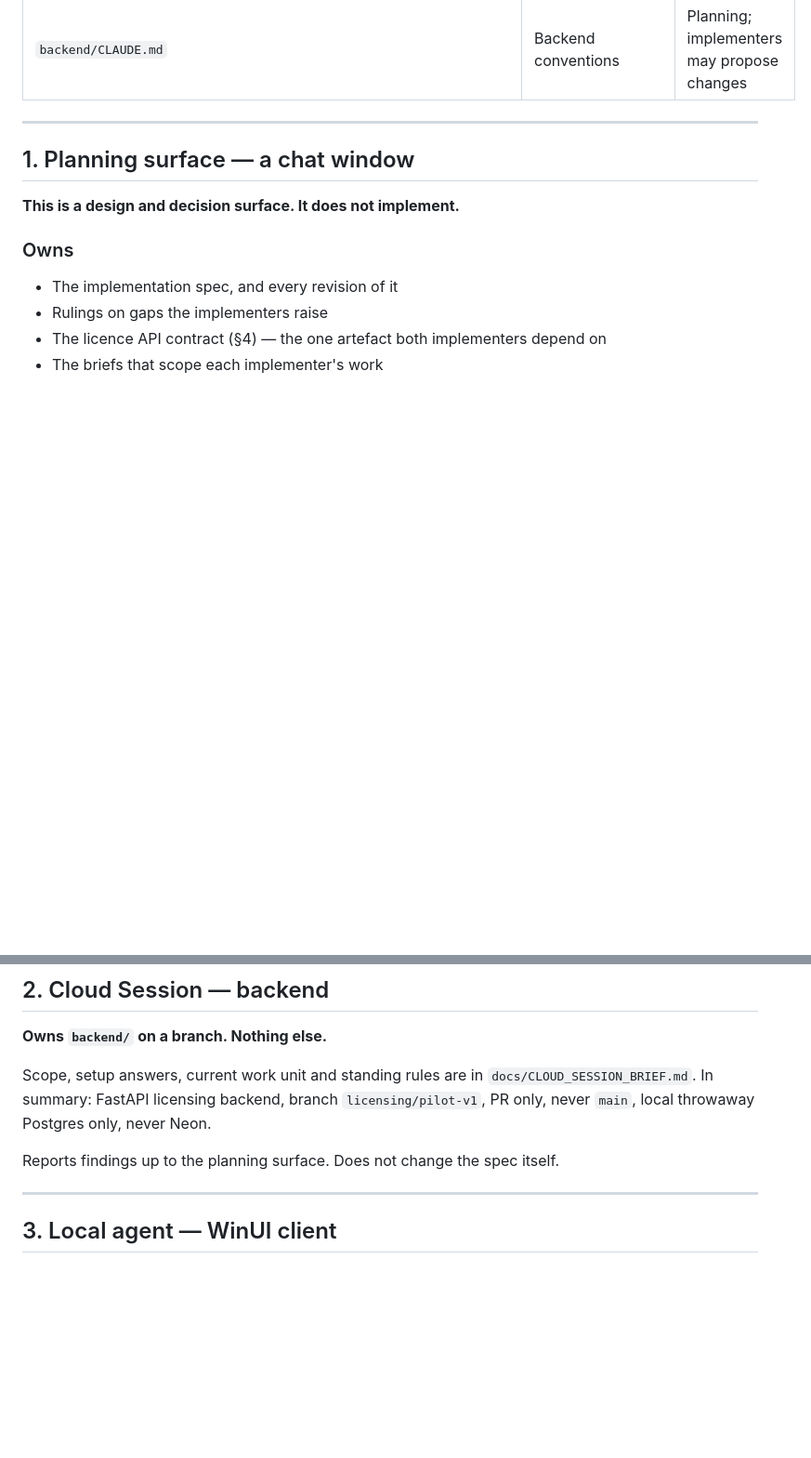
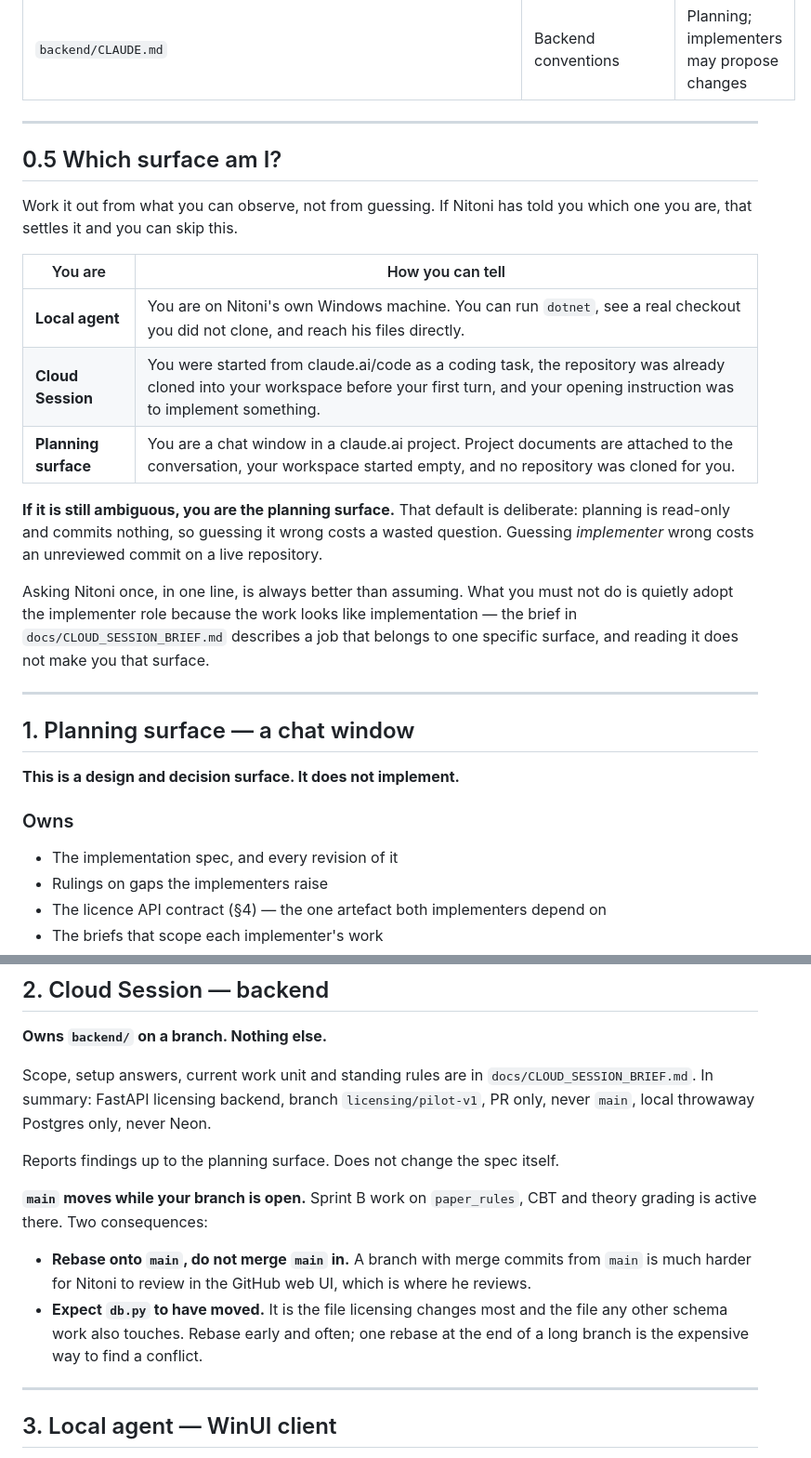
Before and after one commit to nitoni-jim/ExamPartner, a Markdown page: docs/WORKING_MODEL.md, 2 parts joined by grey strips. Shown at 93% size. Rendered like a GitHub page; blank space fills up the shorter version.

```diff
--- a/docs/WORKING_MODEL.md
+++ b/docs/WORKING_MODEL.md
@@ -27,6 +27,23 @@ Shared documents, all in the repo:
 | `docs/CLOUD_SESSION_BRIEF.md` | Current backend work unit | Planning |
 | `docs/LICENCE_API_CONTRACT.md` | Request/response shapes both sides build against | Planning — **does not exist yet, see §4** |
 | `backend/CLAUDE.md` | Backend conventions | Planning; implementers may propose changes |
+
+
+---
+
+## 0.5 Which surface am I?
+
+Work it out from what you can observe, not from guessing. If Nitoni has told you which one you are, that settles it and you can skip this.
+
+| You are | How you can tell |
+|---|---|
+| **Local agent** | You are on Nitoni's own Windows machine. You can run `dotnet`, see a real checkout you did not clone, and reach his files directly. |
+| **Cloud Session** | You were started from claude.ai/code as a coding task, the repository was already cloned into your workspace before your first turn, and your opening instruction was to implement something. |
+| **Planning surface** | You are a chat window in a claude.ai project. Project documents are attached to the conversation, your workspace started empty, and no repository was cloned for you. |
+
+**If it is still ambiguous, you are the planning surface.** That default is deliberate: planning is read-only and commits nothing, so guessing it wrong costs a wasted question. Guessing *implementer* wrong costs an unreviewed commit on a live repository.
+
+Asking Nitoni once, in one line, is always better than assuming. What you must not do is quietly adopt the implementer role because the work looks like implementation — the brief in `docs/CLOUD_SESSION_BRIEF.md` describes a job that belongs to one specific surface, and reading it does not make you that surface.
 
 ---
 
@@ -70,6 +87,11 @@ When an implementer reports a problem, decide whether it is real before passing
 Scope, setup answers, current work unit and standing rules are in `docs/CLOUD_SESSION_BRIEF.md`. In summary: FastAPI licensing backend, branch `licensing/pilot-v1`, PR only, never `main`, local throwaway Postgres only, never Neon.
 
 Reports findings up to the planning surface. Does not change the spec itself.
+
+**`main` moves while your branch is open.** Sprint B work on `paper_rules`, CBT and theory grading is active there. Two consequences:
+
+- **Rebase onto `main`, do not merge `main` in.** A branch with merge commits from `main` is much harder for Nitoni to review in the GitHub web UI, which is where he reviews.
+- **Expect `db.py` to have moved.** It is the file licensing changes most and the file any other schema work also touches. Rebase early and often; one rebase at the end of a long branch is the expensive way to find a conflict.
 
 ---
 
```
